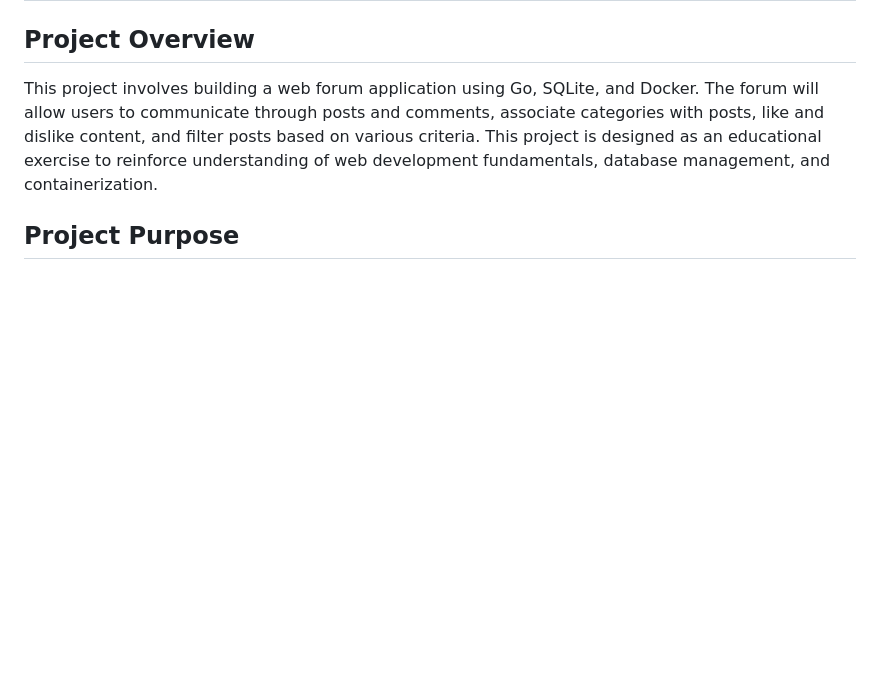
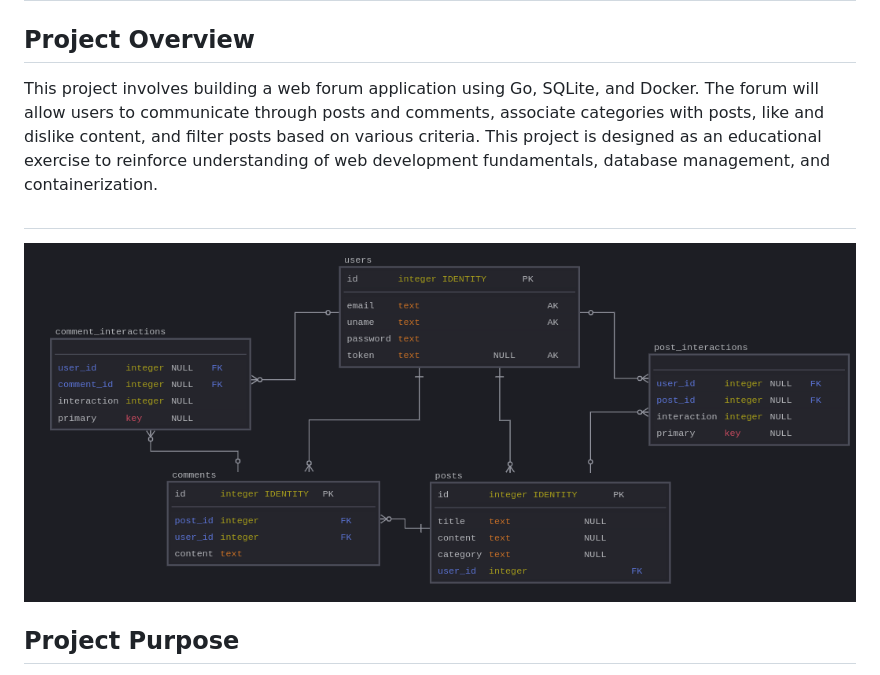
Before and after one commit to aminehabchi/forum, a Markdown page: README.md, the part around the change. Drawn GitHub-style; blank space fills up the shorter version.

```diff
--- a/README.md
+++ b/README.md
@@ -3,6 +3,9 @@
 ## Project Overview
 
 This project involves building a web forum application using Go, SQLite, and Docker. The forum will allow users to communicate through posts and comments, associate categories with posts, like and dislike content, and filter posts based on various criteria.  This project is designed as an educational exercise to reinforce understanding of web development fundamentals, database management, and containerization.
+
+##
+![Alt text](./diagram.png)
 
 ## Project Purpose
 
```
